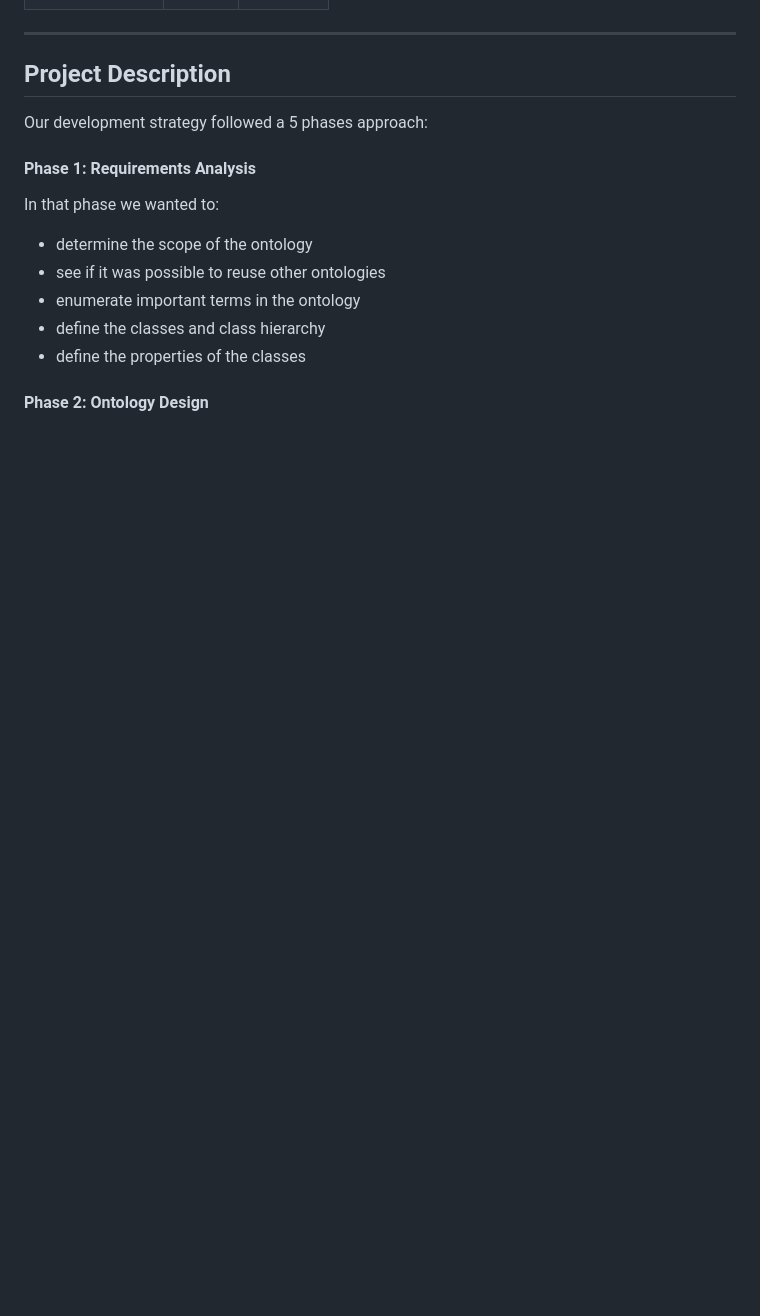
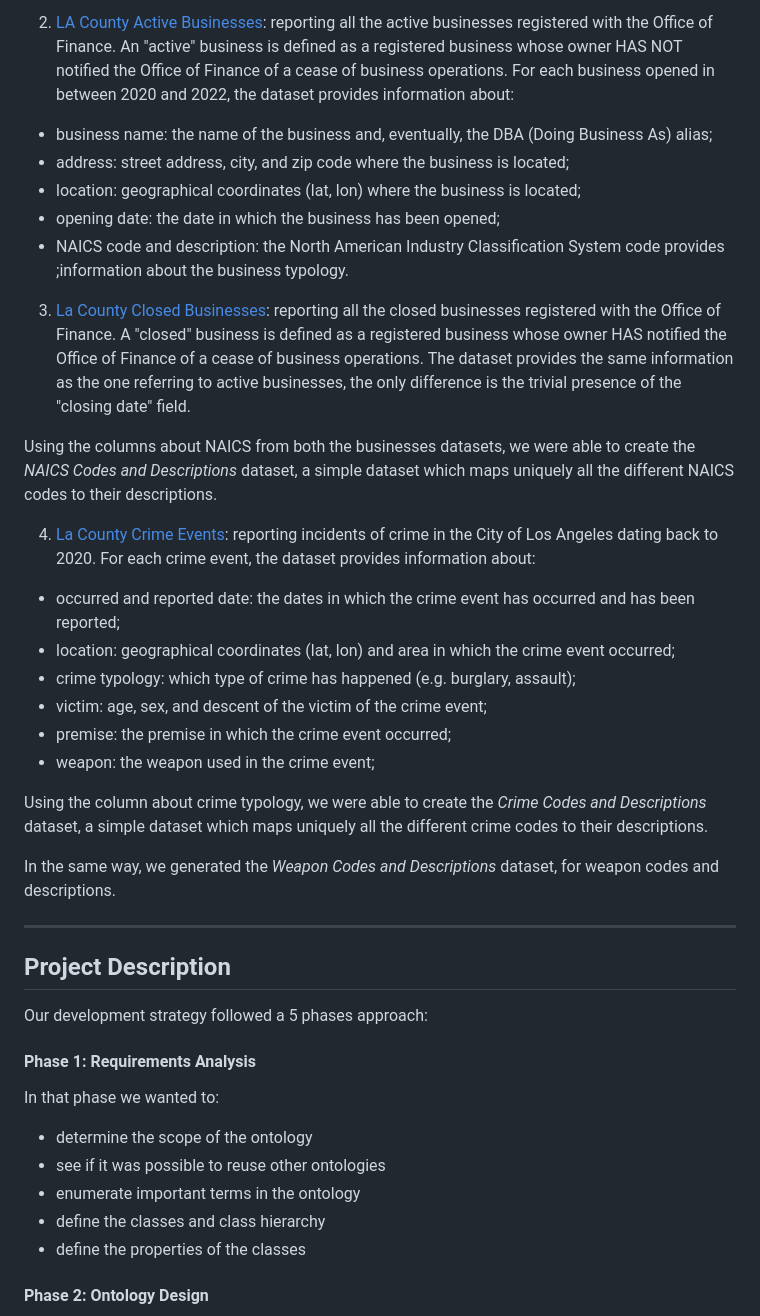
Before and after one commit to mircocazzaro/bitsei-db2-unipd, a Markdown page: newREADME.md, the part around the change printed below. GitHub-like rendering; blank space fills up the shorter version.

```diff
--- a/newREADME.md
+++ b/newREADME.md
@@ -35,3 +46,25 @@ BITSEI (graph-Based InformaTion SystEms for Insights analysis) Group
+2. [LA County Active Businesses](https://catalog.data.gov/dataset/listing-of-active-businesses): reporting all the active businesses registered with the Office of Finance. An "active" business is defined as a registered business whose owner HAS NOT notified the Office of Finance of a cease of business operations. For each business opened in between 2020 and 2022, the dataset provides information about:
+* business name: the name of the business and, eventually, the DBA (Doing Business As) alias;
+* address: street address, city, and zip code where the business is located;
+* location: geographical coordinates (lat, lon) where the business is located;
+* opening date: the date in which the business has been opened;
+* NAICS code and description: the North American Industry Classification System code provides ;information about the business typology.
+
+3. [La County Closed Businesses](https://data.lacity.org/Administration-Finance/All-Closed-Businesses/tkh9-tssh): reporting all the closed businesses registered with the Office of Finance. A "closed" business is defined as a registered business whose owner HAS notified the Office of Finance of a cease of business operations. The dataset provides the same information as the one referring to active businesses, the only difference is the trivial presence of the "closing date" field.
+
+Using the columns about NAICS from both the businesses datasets, we were able to create the *NAICS Codes and Descriptions* dataset, a simple dataset which maps uniquely all the different NAICS codes to their descriptions.
+
+4. [La County Crime Events](https://data.lacity.org/Public-Safety/Crime-Data-from-2020-to-Present/2nrs-mtv8): reporting incidents of crime in the City of Los Angeles dating back to 2020. For each crime event, the dataset provides information about:
+* occurred and reported date: the dates in which the crime event has occurred and has been reported;
+* location: geographical coordinates (lat, lon) and area in which the crime event occurred;
+* crime typology: which type of crime has happened (e.g. burglary, assault);
+* victim: age, sex, and descent of the victim of the crime event;
+* premise: the premise in which the crime event occurred;
+* weapon: the weapon used in the crime event;
+
+Using the column about crime typology, we were able to create the *Crime Codes and Descriptions* dataset, a simple dataset which maps uniquely all the different crime codes to their descriptions.
+
+In the same way, we generated the *Weapon Codes and Descriptions* dataset, for weapon codes and descriptions.
 
 ---
 
```
Also changed, not shown: other parts of newREADME.md (+19 -8 lines).
